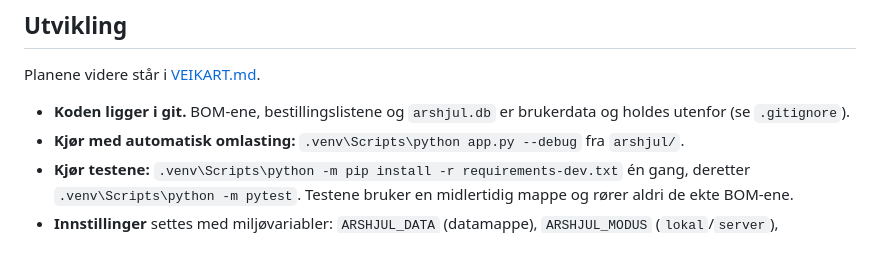
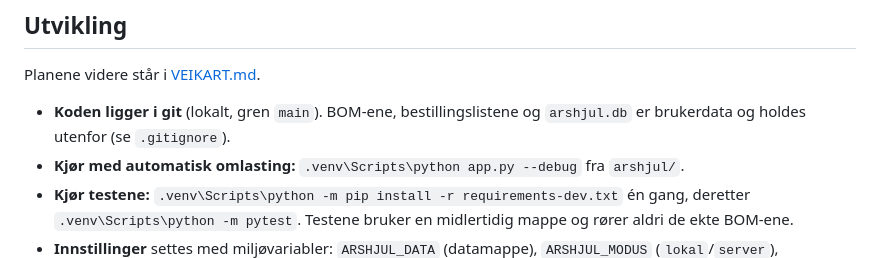
Before and after one commit to evenjch/arshjul, a Markdown page: LES MEG.md, the part around the change. GitHub-like rendering.

```diff
--- a/LES MEG.md
+++ b/LES MEG.md
@@ -57,7 +57,7 @@ Siden oppdateres av seg selv når du går tilbake til nettleservinduet.
 
 Planene videre står i [VEIKART.md](VEIKART.md).
 
-- **Koden ligger i git.** BOM-ene, bestillingslistene og `arshjul.db` er brukerdata og holdes utenfor (se `.gitignore`).
+- **Koden ligger i git** (lokalt, gren `main`). BOM-ene, bestillingslistene og `arshjul.db` er brukerdata og holdes utenfor (se `.gitignore`).
 - **Kjør med automatisk omlasting:** `.venv\Scripts\python app.py --debug` fra `arshjul/`.
 - **Kjør testene:** `.venv\Scripts\python -m pip install -r requirements-dev.txt` én gang, deretter `.venv\Scripts\python -m pytest`. Testene bruker en midlertidig mappe og rører aldri de ekte BOM-ene.
 - **Innstillinger** settes med miljøvariabler: `ARSHJUL_DATA` (datamappe), `ARSHJUL_MODUS` (`lokal`/`server`), `ARSHJUL_HOST`, `ARSHJUL_PORT`, `ARSHJUL_SECRET_KEY`. Se `config.py` og VEIKART.md.
```
Also changed, not shown: VEIKART.md (+1 -1 lines).
